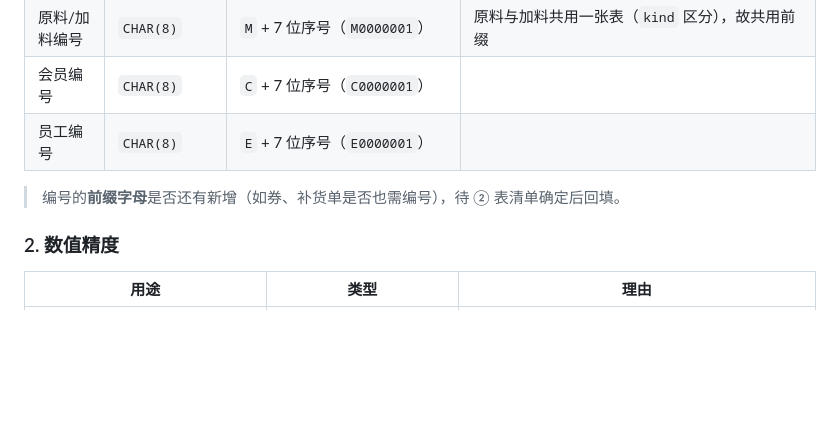
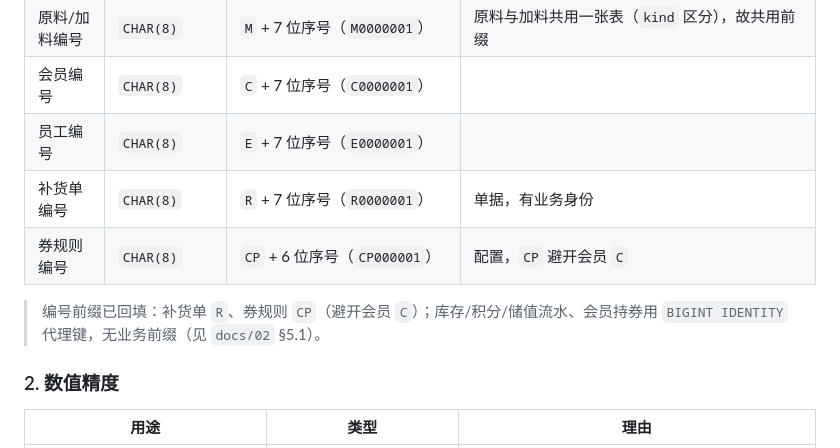
Before and after one commit to CHEF-Ch/database-project, a Markdown page: docs/06-进度/第二周任务流程与状态.md, the part around one of its changes. Rendered like a GitHub page; blank space fills up the shorter version.

```diff
--- a/docs/06-进度/第二周任务流程与状态.md
+++ b/docs/06-进度/第二周任务流程与状态.md
@@ -102,8 +102,10 @@
 | 原料/加料编号 | `CHAR(8)` | `M` + 7 位序号（`M0000001`） | 原料与加料共用一张表（`kind` 区分），故共用前缀 |
 | 会员编号 | `CHAR(8)` | `C` + 7 位序号（`C0000001`） | |
 | 员工编号 | `CHAR(8)` | `E` + 7 位序号（`E0000001`） | |
+| 补货单编号 | `CHAR(8)` | `R` + 7 位序号（`R0000001`） | 单据，有业务身份 |
+| 券规则编号 | `CHAR(8)` | `CP` + 6 位序号（`CP000001`） | 配置，`CP` 避开会员 `C` |
 
-> 编号的**前缀字母**是否还有新增（如券、补货单是否也需编号），待 ② 表清单确定后回填。
+> 编号前缀已回填：补货单 `R`、券规则 `CP`（避开会员 `C`）；库存/积分/储值流水、会员持券用 `BIGINT IDENTITY` 代理键，无业务前缀（见 `docs/02` §5.1）。
 
 ### 2. 数值精度
 
```
Also changed, not shown: other parts of docs/06-进度/第二周任务流程与状态.md (+22 -14 lines).
